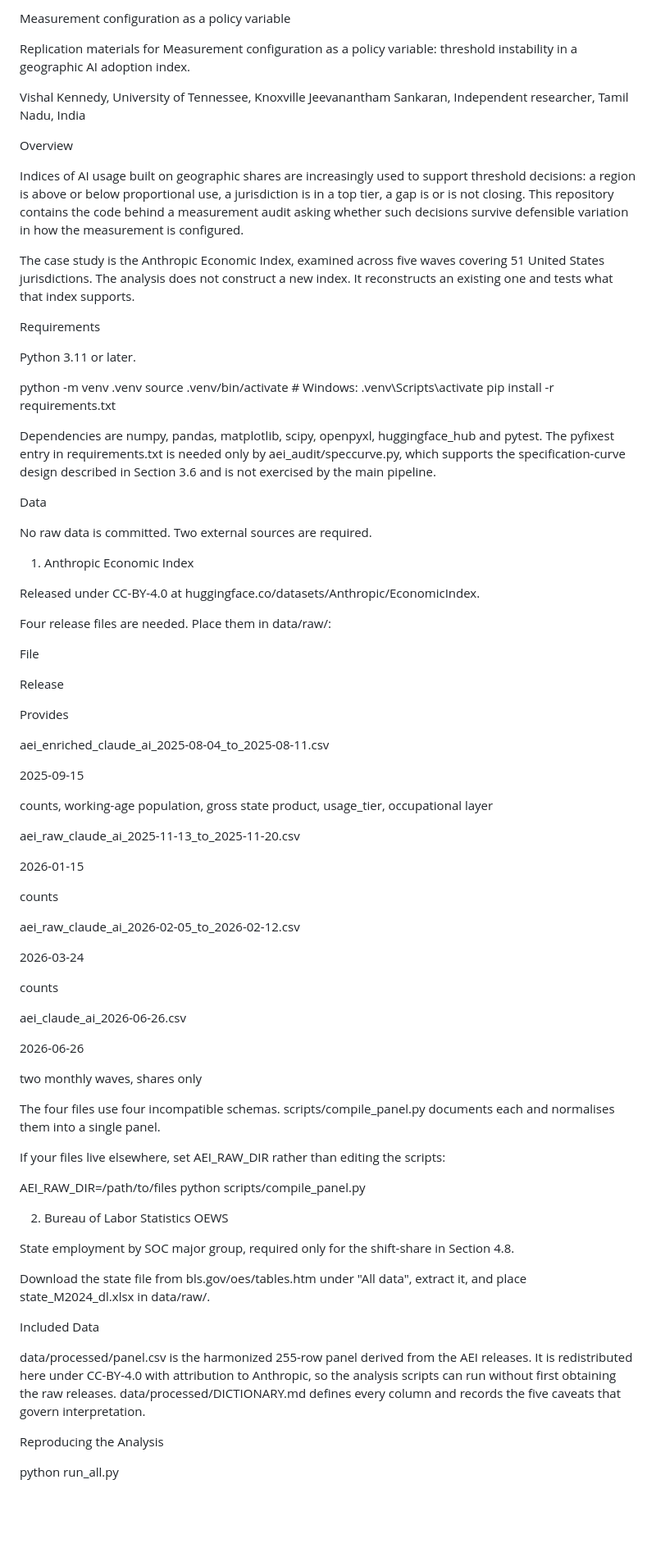
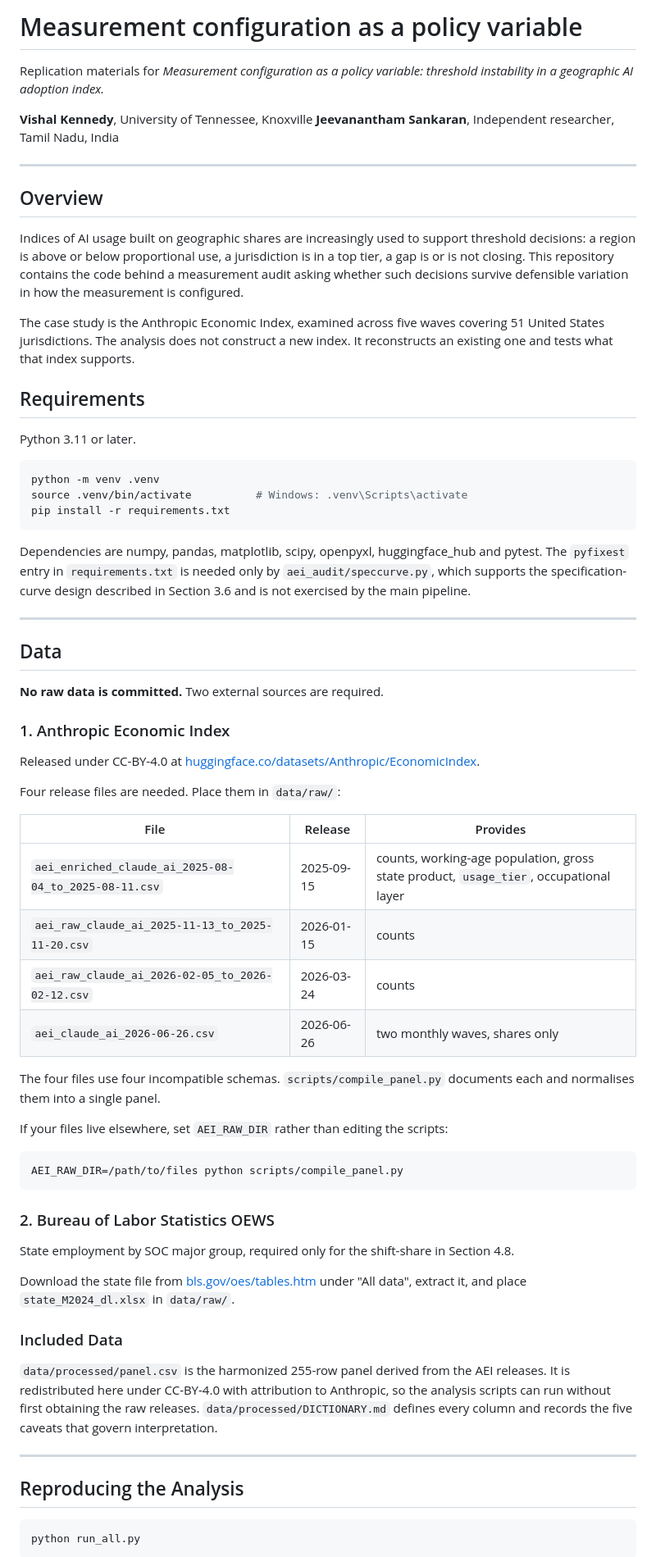
Before and after one commit to vkenned2/aei-index-audit, a Markdown page: README.md, the part around one of its changes. Shown at 82% size. Drawn GitHub-style; blank space fills up the shorter version.

````diff
--- a/README.md
+++ b/README.md
@@ -1,12 +1,14 @@
-Measurement configuration as a policy variable
+# Measurement configuration as a policy variable
 
-Replication materials for Measurement configuration as a policy variable: threshold instability in a
-geographic AI adoption index.
+Replication materials for *Measurement configuration as a policy variable: threshold instability in a
+geographic AI adoption index.*
 
-Vishal Kennedy, University of Tennessee, Knoxville
-Jeevanantham Sankaran, Independent researcher, Tamil Nadu, India
+**Vishal Kennedy**, University of Tennessee, Knoxville
+**Jeevanantham Sankaran**, Independent researcher, Tamil Nadu, India
 
-Overview
+---
+
+## Overview
 
 Indices of AI usage built on geographic shares are increasingly used to support threshold decisions: a
 region is above or below proportional use, a jurisdiction is in a top tier, a gap is or is not
@@ -17,80 +19,66 @@ The case study is the Anthropic Economic Index, examined across five waves cover
 jurisdictions. The analysis does not construct a new index. It reconstructs an existing one and tests
 what that index supports.
 
-Requirements
+## Requirements
 
 Python 3.11 or later.
 
+```bash
 python -m venv .venv
 source .venv/bin/activate          # Windows: .venv\Scripts\activate
 pip install -r requirements.txt
+```
 
 Dependencies are numpy, pandas, matplotlib, scipy, openpyxl, huggingface_hub and pytest. The
-pyfixest entry in requirements.txt is needed only by aei_audit/speccurve.py, which supports the
+`pyfixest` entry in `requirements.txt` is needed only by `aei_audit/speccurve.py`, which supports the
 specification-curve design described in Section 3.6 and is not exercised by the main pipeline.
 
-Data
+---
 
-No raw data is committed. Two external sources are required.
+## Data
 
-1. Anthropic Economic Index
+**No raw data is committed.** Two external sources are required.
+
+### 1. Anthropic Economic Index
 
 Released under CC-BY-4.0 at
-huggingface.co/datasets/Anthropic/EconomicIndex.
+[huggingface.co/datasets/Anthropic/EconomicIndex](https://huggingface.co/datasets/Anthropic/EconomicIndex).
 
-Four release files are needed. Place them in data/raw/:
+Four release files are needed. Place them in `data/raw/`:
 
-File
+| File | Release | Provides |
+|---|---|---|
+| `aei_enriched_claude_ai_2025-08-04_to_2025-08-11.csv` | 2025-09-15 | counts, working-age population, gross state product, `usage_tier`, occupational layer |
+| `aei_raw_claude_ai_2025-11-13_to_2025-11-20.csv` | 2026-01-15 | counts |
+| `aei_raw_claude_ai_2026-02-05_to_2026-02-12.csv` | 2026-03-24 | counts |
+| `aei_claude_ai_2026-06-26.csv` | 2026-06-26 | two monthly waves, shares only |
 
-Release
-
-Provides
-
-aei_enriched_claude_ai_2025-08-04_to_2025-08-11.csv
-
-2025-09-15
-
-counts, working-age population, gross state product, usage_tier, occupational layer
-
-aei_raw_claude_ai_2025-11-13_to_2025-11-20.csv
-
-2026-01-15
-
-counts
-
-aei_raw_claude_ai_2026-02-05_to_2026-02-12.csv
-
-2026-03-24
-
-counts
-
-aei_claude_ai_2026-06-26.csv
-
-2026-06-26
-
-two monthly waves, shares only
-
-The four files use four incompatible schemas. scripts/compile_panel.py documents each and
+The four files use four incompatible schemas. `scripts/compile_panel.py` documents each and
 normalises them into a single panel.
 
-If your files live elsewhere, set AEI_RAW_DIR rather than editing the scripts:
+If your files live elsewhere, set `AEI_RAW_DIR` rather than editing the scripts:
 
+```bash
 AEI_RAW_DIR=/path/to/files python scripts/compile_panel.py
+```
 
-2. Bureau of Labor Statistics OEWS
+### 2. Bureau of Labor Statistics OEWS
 
 State employment by SOC major group, required only for the shift-share in Section 4.8.
 
-Download the state file from bls.gov/oes/tables.htm under "All
-data", extract it, and place state_M2024_dl.xlsx in data/raw/.
+Download the state file from [bls.gov/oes/tables.htm](https://www.bls.gov/oes/tables.htm) under "All
+data", extract it, and place `state_M2024_dl.xlsx` in `data/raw/`.
 
-Included Data
+### Included Data
 
-data/processed/panel.csv is the harmonized 255-row panel derived from the AEI releases. It is
+`data/processed/panel.csv` is the harmonized 255-row panel derived from the AEI releases. It is
 redistributed here under CC-BY-4.0 with attribution to Anthropic, so the analysis scripts can run
-without first obtaining the raw releases. data/processed/DICTIONARY.md defines every column and
+without first obtaining the raw releases. `data/processed/DICTIONARY.md` defines every column and
 records the five caveats that govern interpretation.
 
-Reproducing the Analysis
+---
 
+## Reproducing the Analysis
+
+```bash
 python run_all.py
````
Also changed, not shown: other parts of README.md (+25 -58 lines).
